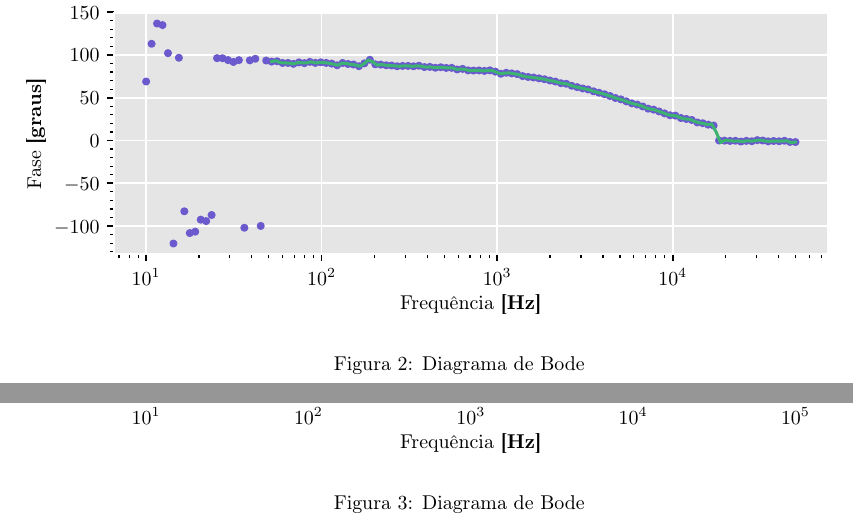
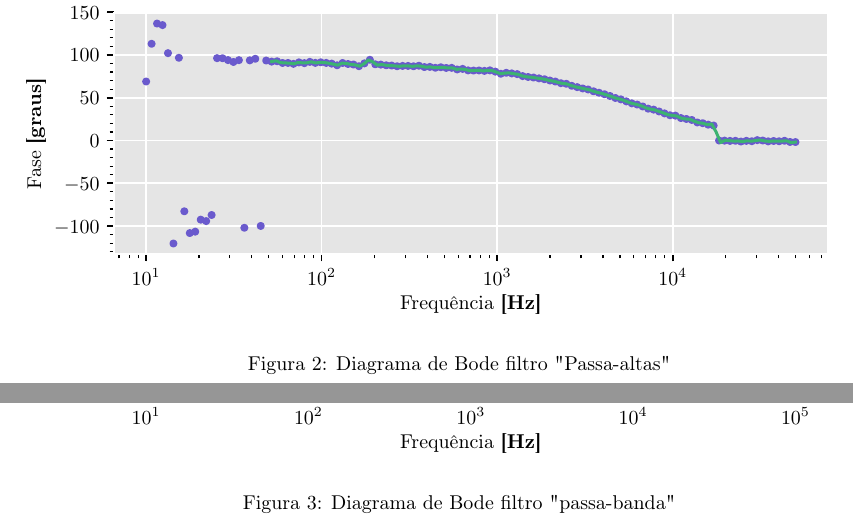
Before and after one commit to marmitar/F429, a LaTeX paper (main.tex, which reads figuras/bode-rc.tex, figuras/bode-rlc.tex): two parts of pages 3 and 4 of 5, joined at a grey line, cut so that both start at the same text. Compiled offline with pdfLaTeX.

Commit message:
Update on Overleaf.

```diff
--- a/figuras/bode-rc.tex
+++ b/figuras/bode-rc.tex
@@ -3,7 +3,7 @@
 	\input{figuras/parciais/parte1.pgf}
 
 	\caption{
-    	Diagrama de Bode
+    	Diagrama de Bode filtro "Passa-altas"
 	}
 	\label{fig:boderc}
 \end{figure}
--- a/figuras/bode-rlc.tex
+++ b/figuras/bode-rlc.tex
@@ -3,7 +3,7 @@
 	\input{figuras/parciais/parte2.pgf}
 
 	\caption{
-    	Diagrama de Bode
+    	Diagrama de Bode filtro "passa-banda"
 	}
     \label{fig:boderlc}
 \end{figure}
```
